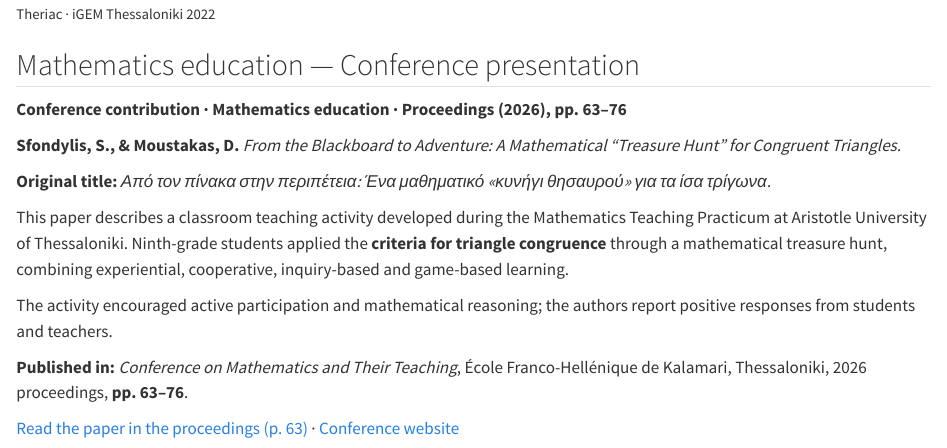
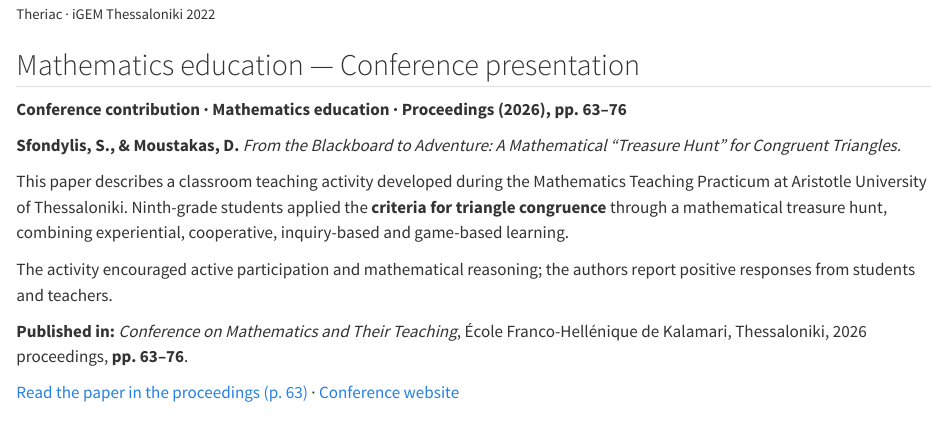
Before and after one commit to stelios-biostat/stelios-biostat.github.io, a Quarto document (research.qmd): the page in a window 1100 px wide, from 2130 px down. Rendered offline with R 4.5, knitr and Pandoc in place of Quarto, with nearby package versions.

Commit message:
Remove Greek original title from conference section

```diff
--- a/research.qmd
+++ b/research.qmd
@@ -52,8 +52,6 @@ The project received a **silver medal** at the 2022 iGEM competition.
 
 **Sfondylis, S., & Moustakas, D.** *From the Blackboard to Adventure: A Mathematical “Treasure Hunt” for Congruent Triangles.*
 
-**Original title:** *Από τον πίνακα στην περιπέτεια: Ένα μαθηματικό «κυνήγι θησαυρού» για τα ίσα τρίγωνα.*
-
 This paper describes a classroom teaching activity developed during the Mathematics Teaching Practicum at Aristotle University of Thessaloniki. Ninth-grade students applied the **criteria for triangle congruence** through a mathematical treasure hunt, combining experiential, cooperative, inquiry-based and game-based learning.
 
 The activity encouraged active participation and mathematical reasoning; the authors report positive responses from students and teachers.
```
